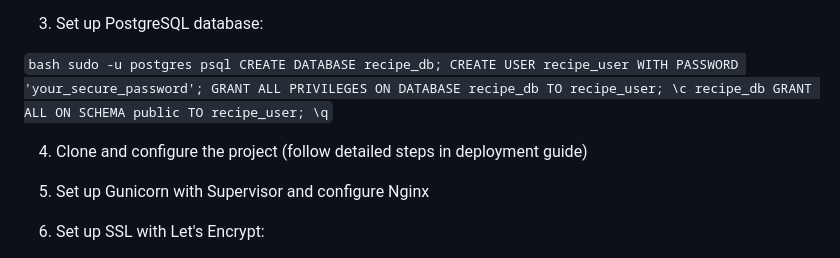
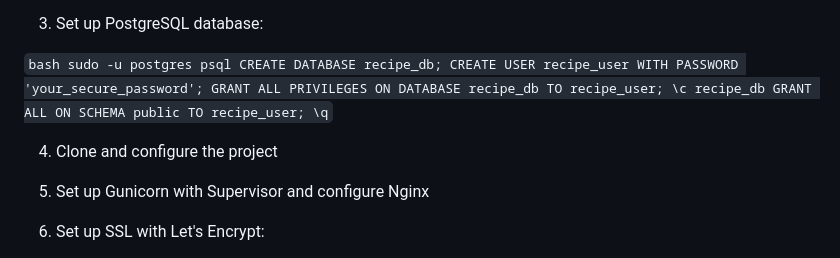
Before and after one commit to blairmunk/recipe-website, a Markdown page: README.md, the part around the change. Drawn GitHub-style.

```diff
--- a/README.md
+++ b/README.md
@@ -63,7 +63,7 @@ For production deployment on Ubuntu, follow these steps:
 
 `bash sudo -u postgres psql CREATE DATABASE recipe_db; CREATE USER recipe_user WITH PASSWORD 'your_secure_password'; GRANT ALL PRIVILEGES ON DATABASE recipe_db TO recipe_user; \c recipe_db GRANT ALL ON SCHEMA public TO recipe_user; \q`
 
-4. Clone and configure the project (follow detailed steps in deployment guide)
+4. Clone and configure the project
 
 5. Set up Gunicorn with Supervisor and configure Nginx
 
```
